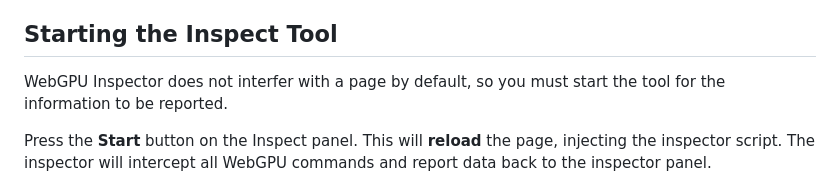
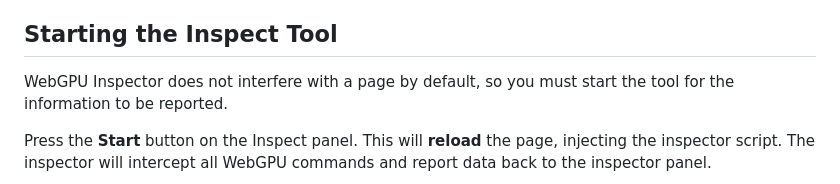
Before and after one commit to brendan-duncan/webgpu_inspector, a Markdown page: docs/inspect.md, the part around the change. Rendered like a GitHub page.

```diff
--- a/docs/inspect.md
+++ b/docs/inspect.md
@@ -8,7 +8,7 @@ The Inspect tool shows you a real-time view of all WebGPU Objects that have been
 
 ## Starting the Inspect Tool
 
-WebGPU Inspector does not interfer with a page by default, so you must start the tool for the information to be reported.
+WebGPU Inspector does not interfere with a page by default, so you must start the tool for the information to be reported.
 
 Press the **Start** button on the Inspect panel. This will **reload** the page, injecting the inspector script. The inspector will intercept all WebGPU commands and report data back to the inspector panel.
 
```
